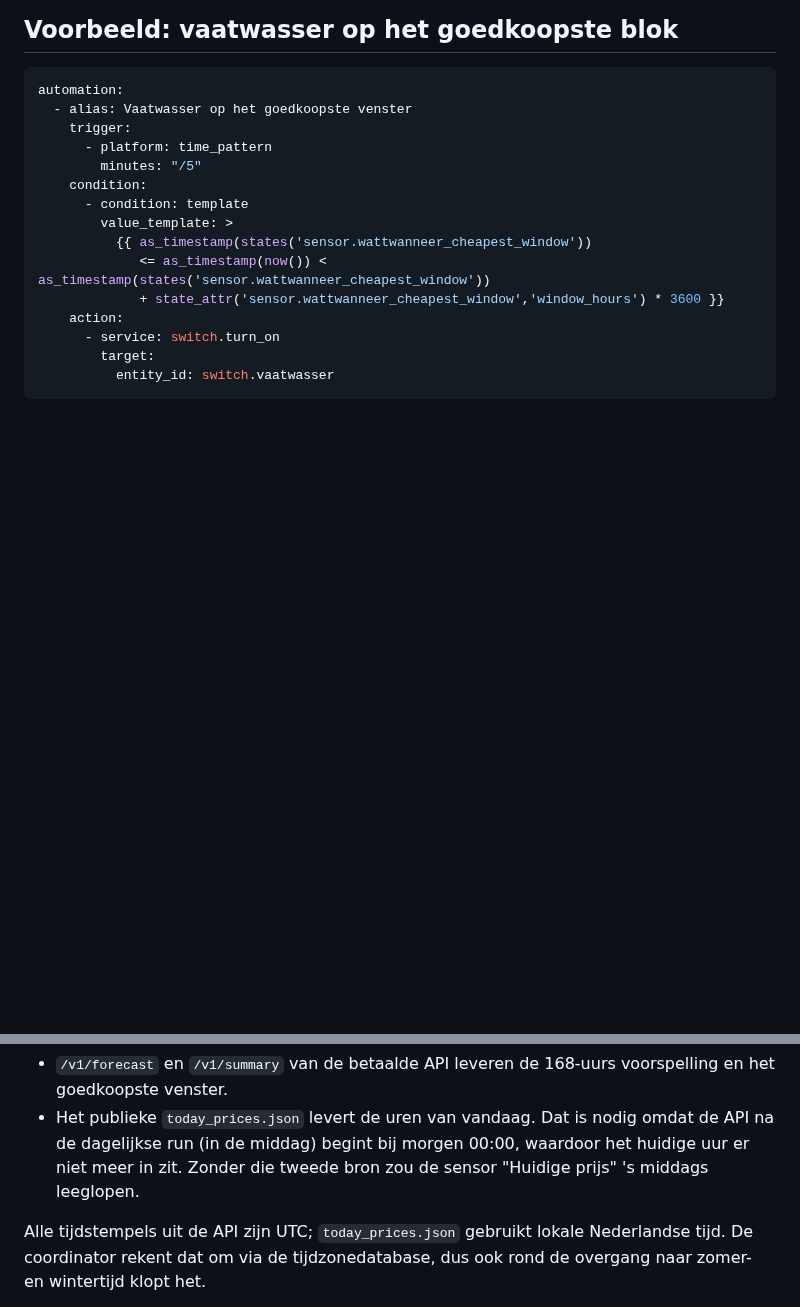
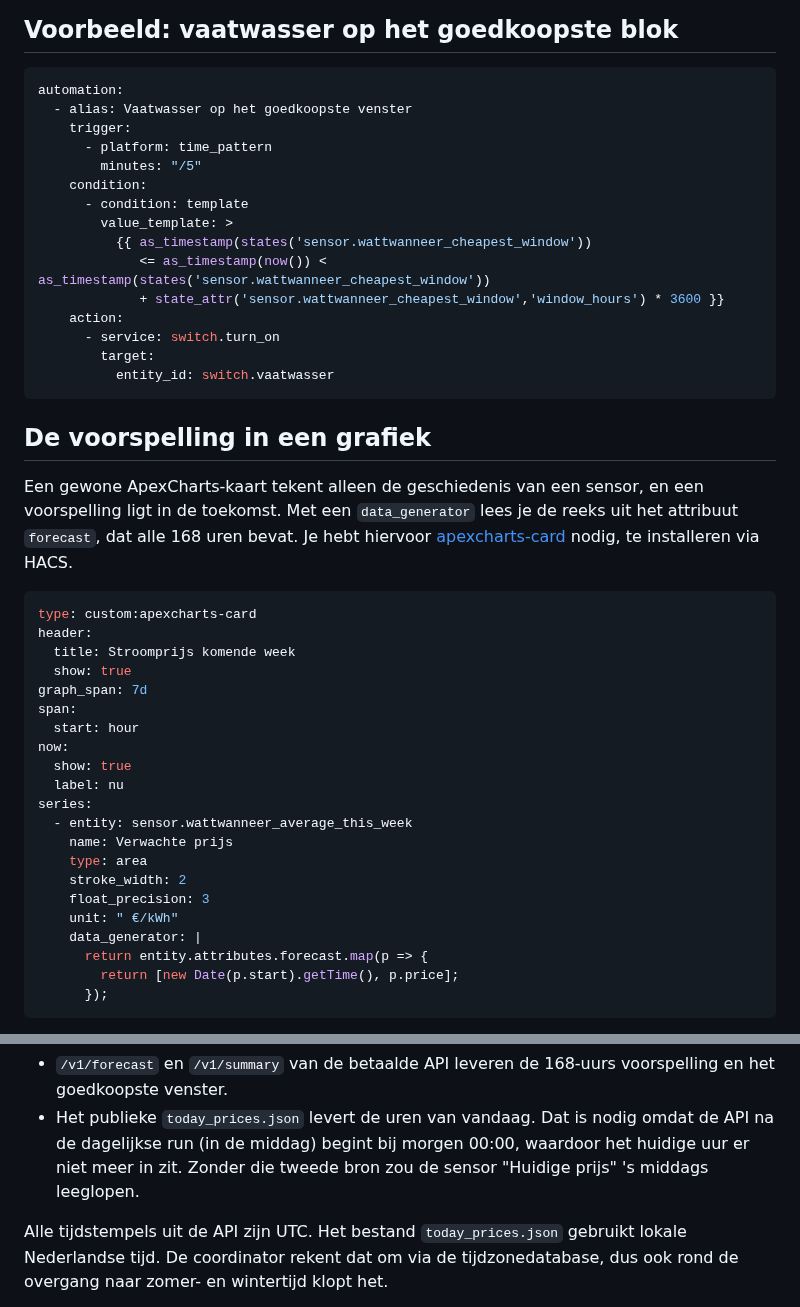
Before and after one commit to hercozandwijk/wattwanneer-homeassistant, a Markdown page: README.md, 2 parts joined by grey strips. Rendered like a GitHub page; blank space fills up the shorter version.

````diff
--- a/README.md
+++ b/README.md
@@ -61,3 +82,35 @@ automation:
           entity_id: switch.vaatwasser
 ```
 
+## De voorspelling in een grafiek
+
+Een gewone ApexCharts-kaart tekent alleen de geschiedenis van een sensor, en een
+voorspelling ligt in de toekomst. Met een `data_generator` lees je de reeks uit
+het attribuut `forecast`, dat alle 168 uren bevat. Je hebt hiervoor
+[apexcharts-card](https://github.com/RomRider/apexcharts-card) nodig, te
+installeren via HACS.
+
+```yaml
+type: custom:apexcharts-card
+header:
+  title: Stroomprijs komende week
+  show: true
+graph_span: 7d
+span:
+  start: hour
+now:
+  show: true
+  label: nu
+series:
+  - entity: sensor.wattwanneer_average_this_week
+    name: Verwachte prijs
+    type: area
+    stroke_width: 2
+    float_precision: 3
+    unit: " €/kWh"
+    data_generator: |
+      return entity.attributes.forecast.map(p => {
+        return [new Date(p.start).getTime(), p.price];
+      });
+```
+
@@ -77,7 +195,7 @@ De integratie gebruikt twee bronnen:
   waardoor het huidige uur er niet meer in zit. Zonder die tweede bron zou de
   sensor "Huidige prijs" 's middags leeglopen.
 
-Alle tijdstempels uit de API zijn UTC; `today_prices.json` gebruikt lokale
+Alle tijdstempels uit de API zijn UTC. Het bestand `today_prices.json` gebruikt lokale
 Nederlandse tijd. De coordinator rekent dat om via de tijdzonedatabase, dus ook
 rond de overgang naar zomer- en wintertijd klopt het.
 
````
Also changed, not shown: other parts of README.md (+89 -3 lines), images/dashboard.png (added), images/entiteiten.png (added), images/grafiek.png (added).
